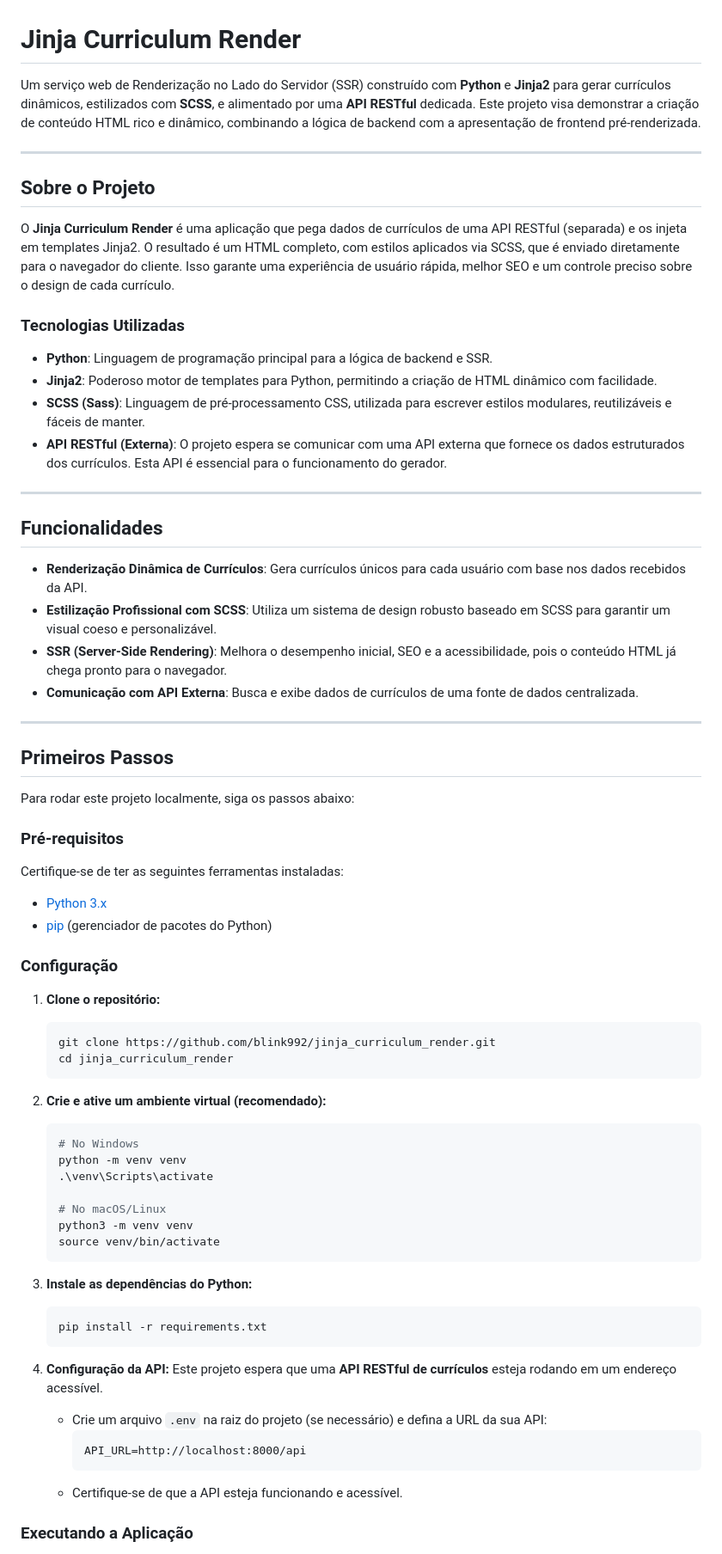
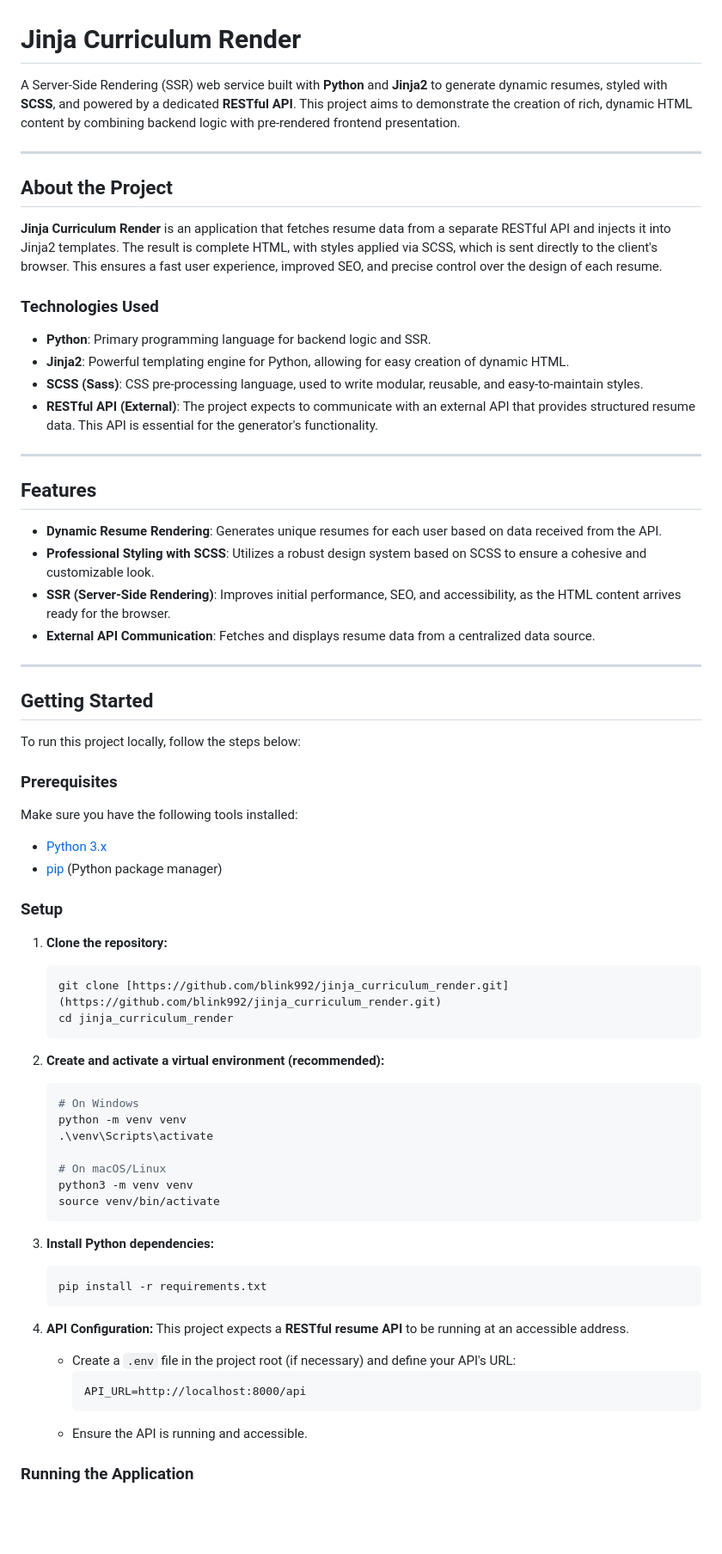
Before and after one commit to meiyo-aru/jinja-curriculum, a Markdown page: README.md, the part around one of its changes. Shown at 86% size. GitHub-like rendering; blank space fills up the shorter version.

````diff
--- a/README.md
+++ b/README.md
@@ -1,77 +1,77 @@
 # Jinja Curriculum Render
 
-Um serviço web de Renderização no Lado do Servidor (SSR) construído com **Python** e **Jinja2** para gerar currículos dinâmicos, estilizados com **SCSS**, e alimentado por uma **API RESTful** dedicada. Este projeto visa demonstrar a criação de conteúdo HTML rico e dinâmico, combinando a lógica de backend com a apresentação de frontend pré-renderizada.
+A Server-Side Rendering (SSR) web service built with **Python** and **Jinja2** to generate dynamic resumes, styled with **SCSS**, and powered by a dedicated **RESTful API**. This project aims to demonstrate the creation of rich, dynamic HTML content by combining backend logic with pre-rendered frontend presentation.
 
------
+---
 
-## Sobre o Projeto
+## About the Project
 
-O **Jinja Curriculum Render** é uma aplicação que pega dados de currículos de uma API RESTful (separada) e os injeta em templates Jinja2. O resultado é um HTML completo, com estilos aplicados via SCSS, que é enviado diretamente para o navegador do cliente. Isso garante uma experiência de usuário rápida, melhor SEO e um controle preciso sobre o design de cada currículo.
+**Jinja Curriculum Render** is an application that fetches resume data from a separate RESTful API and injects it into Jinja2 templates. The result is complete HTML, with styles applied via SCSS, which is sent directly to the client's browser. This ensures a fast user experience, improved SEO, and precise control over the design of each resume.
 
-### Tecnologias Utilizadas
+### Technologies Used
 
-  * **Python**: Linguagem de programação principal para a lógica de backend e SSR.
-  * **Jinja2**: Poderoso motor de templates para Python, permitindo a criação de HTML dinâmico com facilidade.
-  * **SCSS (Sass)**: Linguagem de pré-processamento CSS, utilizada para escrever estilos modulares, reutilizáveis e fáceis de manter.
-  * **API RESTful (Externa)**: O projeto espera se comunicar com uma API externa que fornece os dados estruturados dos currículos. Esta API é essencial para o funcionamento do gerador.
+* **Python**: Primary programming language for backend logic and SSR.
+* **Jinja2**: Powerful templating engine for Python, allowing for easy creation of dynamic HTML.
+* **SCSS (Sass)**: CSS pre-processing language, used to write modular, reusable, and easy-to-maintain styles.
+* **RESTful API (External)**: The project expects to communicate with an external API that provides structured resume data. This API is essential for the generator's functionality.
 
------
+---
 
-## Funcionalidades
+## Features
 
-  * **Renderização Dinâmica de Currículos**: Gera currículos únicos para cada usuário com base nos dados recebidos da API.
-  * **Estilização Profissional com SCSS**: Utiliza um sistema de design robusto baseado em SCSS para garantir um visual coeso e personalizável.
-  * **SSR (Server-Side Rendering)**: Melhora o desempenho inicial, SEO e a acessibilidade, pois o conteúdo HTML já chega pronto para o navegador.
-  * **Comunicação com API Externa**: Busca e exibe dados de currículos de uma fonte de dados centralizada.
+* **Dynamic Resume Rendering**: Generates unique resumes for each user based on data received from the API.
+* **Professional Styling with SCSS**: Utilizes a robust design system based on SCSS to ensure a cohesive and customizable look.
+* **SSR (Server-Side Rendering)**: Improves initial performance, SEO, and accessibility, as the HTML content arrives ready for the browser.
+* **External API Communication**: Fetches and displays resume data from a centralized data source.
 
------
+---
 
-## Primeiros Passos
+## Getting Started
 
-Para rodar este projeto localmente, siga os passos abaixo:
+To run this project locally, follow the steps below:
 
-### Pré-requisitos
+### Prerequisites
 
-Certifique-se de ter as seguintes ferramentas instaladas:
+Make sure you have the following tools installed:
 
-  * [Python 3.x](https://www.python.org/downloads/)
-  * [pip](https://pip.pypa.io/en/stable/installation/) (gerenciador de pacotes do Python)
+* [Python 3.x](https://www.python.org/downloads/)
+* [pip](https://pip.pypa.io/en/stable/installation/) (Python package manager)
 
-### Configuração
+### Setup
 
-1.  **Clone o repositório:**
+1.  **Clone the repository:**
 
     ```bash
-    git clone https://github.com/blink992/jinja_curriculum_render.git
+    git clone [https://github.com/blink992/jinja_curriculum_render.git](https://github.com/blink992/jinja_curriculum_render.git)
     cd jinja_curriculum_render
     ```
 
-2.  **Crie e ative um ambiente virtual (recomendado):**
+2.  **Create and activate a virtual environment (recommended):**
 
     ```bash
-    # No Windows
+    # On Windows
     python -m venv venv
     .\venv\Scripts\activate
 
-    # No macOS/Linux
+    # On macOS/Linux
     python3 -m venv venv
     source venv/bin/activate
     ```
 
-3.  **Instale as dependências do Python:**
+3.  **Install Python dependencies:**
 
     ```bash
     pip install -r requirements.txt
     ```
 
-4.  **Configuração da API:**
-    Este projeto espera que uma **API RESTful de currículos** esteja rodando em um endereço acessível.
+4.  **API Configuration:**
+    This project expects a **RESTful resume API** to be running at an accessible address.
 
-      * Crie um arquivo `.env` na raiz do projeto (se necessário) e defina a URL da sua API:
+    * Create a `.env` file in the project root (if necessary) and define your API's URL:
         ```
         API_URL=http://localhost:8000/api
         ```
-      * Certifique-se de que a API esteja funcionando e acessível.
+    * Ensure the API is running and accessible.
 
-### Executando a Aplicação
+### Running the Application
 
````
Also changed, not shown: other parts of README.md (+35 -34 lines).
